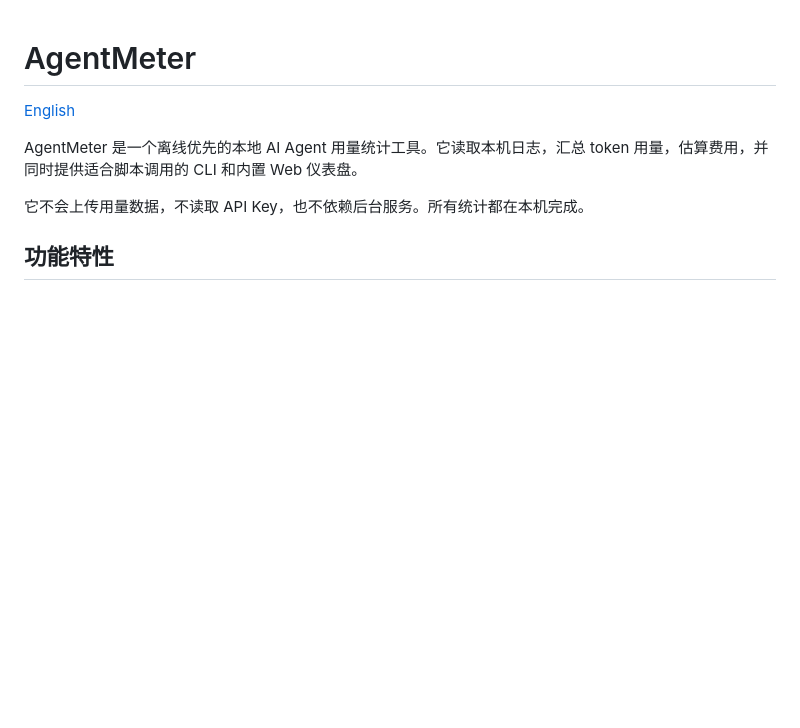
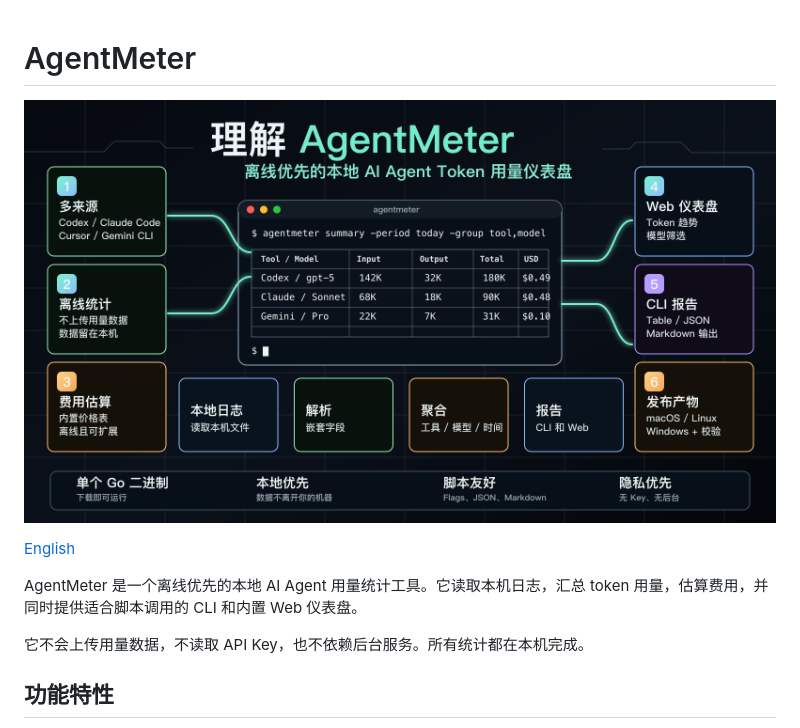
Before and after one commit to why19970628/agentmeter, a Markdown page: README.zh-CN.md, the part around the change. GitHub-like rendering; pictures changed too: assets/README.zh-CN.png (added); blank space fills up the shorter version.

Commit message:
📝 docs: add readme cover images

```diff
--- a/README.zh-CN.md
+++ b/README.zh-CN.md
@@ -1,4 +1,6 @@
 # AgentMeter
+
+![AgentMeter 封面图](assets/README.zh-CN.png)
 
 [English](README.md)
 
```
Also changed, not shown: README.md (+2 -0 lines), assets/README.en.png (added), 2 other files.
